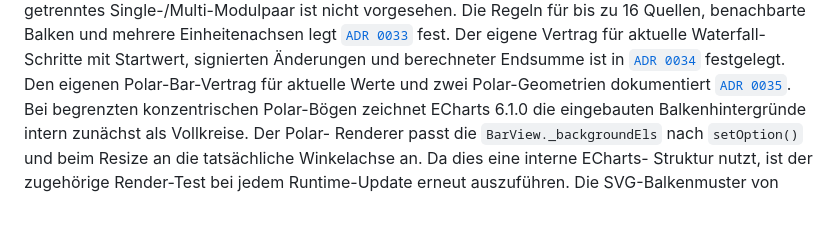
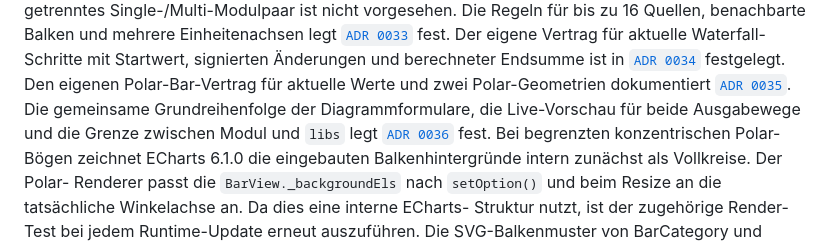
Before and after one commit to Burki24/SymconECharts, a Markdown page: docs/ENTWICKLUNG.md, the part around the change. GitHub-like rendering; blank space fills up the shorter version.

```diff
--- a/docs/ENTWICKLUNG.md
+++ b/docs/ENTWICKLUNG.md
@@ -175,6 +175,9 @@ Der eigene Vertrag für aktuelle Waterfall-Schritte mit Startwert, signierten
 [`ADR 0034`](adr/0034-waterfall-bar-current-values.md) festgelegt.
 Den eigenen Polar-Bar-Vertrag für aktuelle Werte und zwei Polar-Geometrien
 dokumentiert [`ADR 0035`](adr/0035-polar-bar-current-values.md).
+Die gemeinsame Grundreihenfolge der Diagrammformulare, die Live-Vorschau
+für beide Ausgabewege und die Grenze zwischen Modul und `libs` legt
+[`ADR 0036`](adr/0036-consistent-chart-forms-and-live-previews.md) fest.
 Bei begrenzten konzentrischen Polar-Bögen zeichnet ECharts 6.1.0 die
 eingebauten Balkenhintergründe intern zunächst als Vollkreise. Der Polar-
 Renderer passt die `BarView._backgroundEls` nach `setOption()` und beim
```
Also changed, not shown: AGENTS.md (+5 -0 lines), docs/adr/0036-consistent-chart-forms-and-live-previews.md (added, +115 -0 lines).
